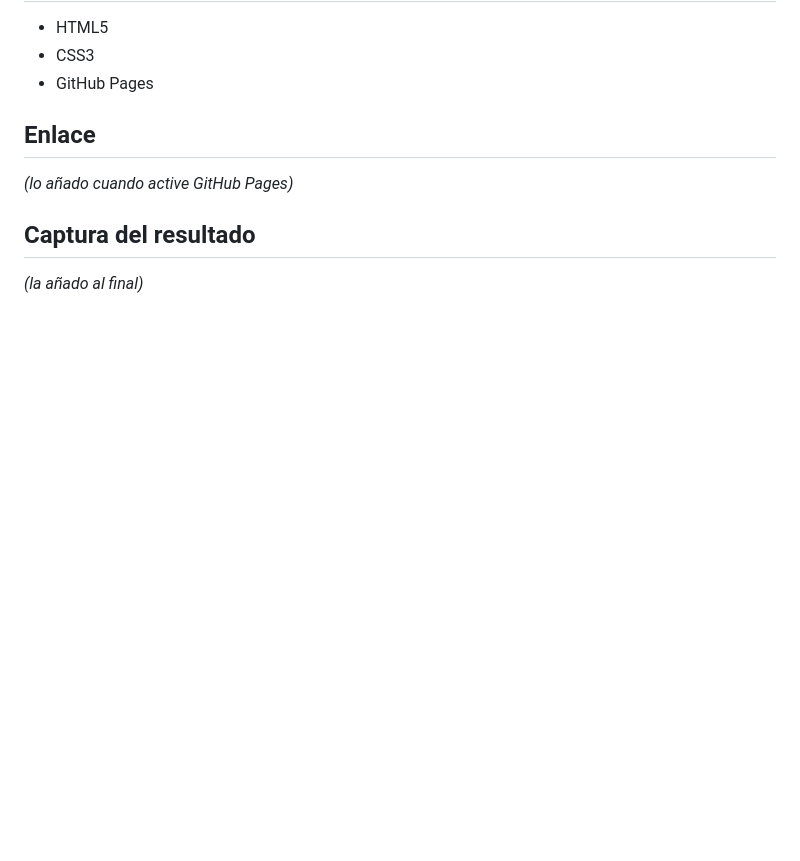
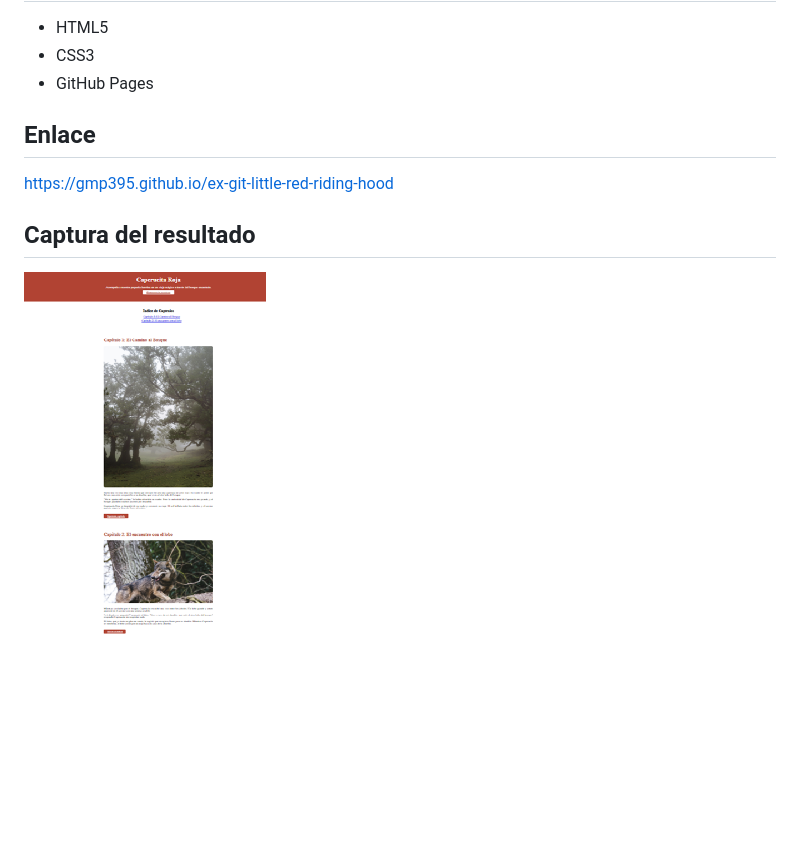
Before and after one commit to gmp395/ex-git-little-red-riding-hood, a Markdown page: README.md, the part around the change. Rendered like a GitHub page; pictures changed too: images/captura-final.png (added); blank space fills up the shorter version.

Commit message:
docs: add final screenshot and GitHub Pages link to README

```diff
--- a/README.md
+++ b/README.md
@@ -37,8 +37,8 @@ Voy a ir haciendo commits poco a poco, siguiendo este orden:
 
 ## Enlace
 
-*(lo añado cuando active GitHub Pages)*
+https://gmp395.github.io/ex-git-little-red-riding-hood
 
 ## Captura del resultado
 
-*(la añado al final)*
+![Captura final](images/captura-final.png)
```
